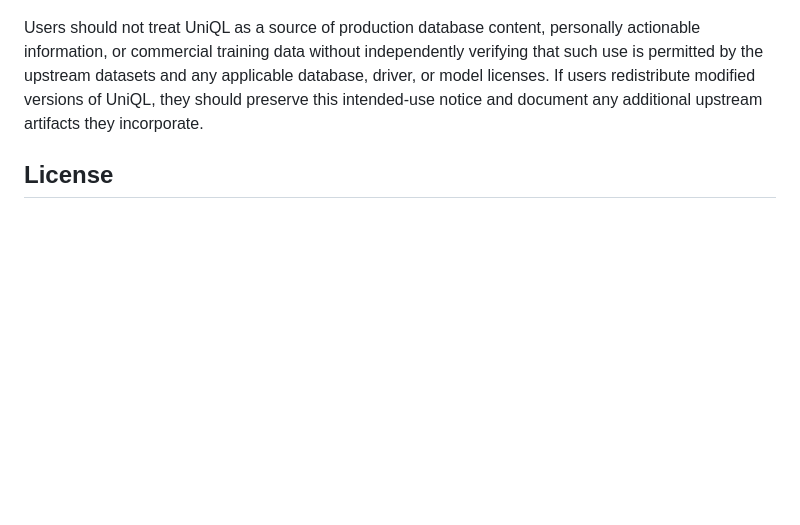
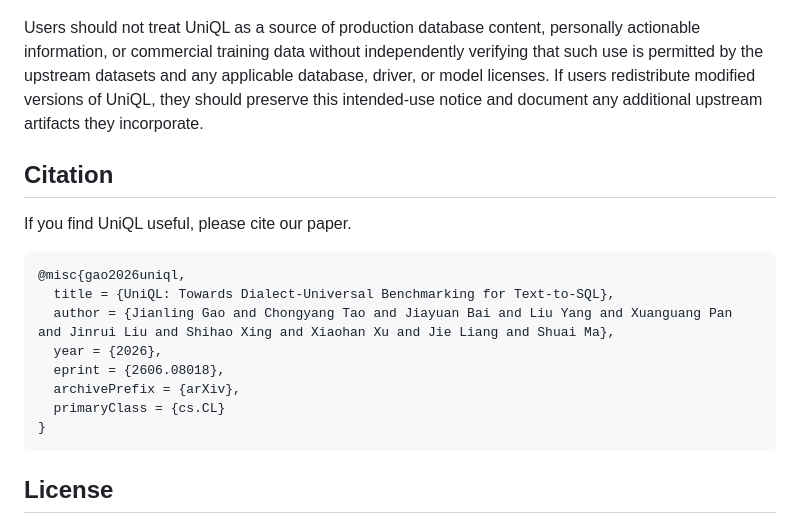
Before and after one commit to JerryGao818/UniQL, a Markdown page: README.md, the part around the change. GitHub-like rendering; blank space fills up the shorter version.

````diff
--- a/README.md
+++ b/README.md
@@ -198,7 +198,20 @@ Our use of upstream artifacts is limited to benchmark construction and research
 
 Users should not treat UniQL as a source of production database content, personally actionable information, or commercial training data without independently verifying that such use is permitted by the upstream datasets and any applicable database, driver, or model licenses. If users redistribute modified versions of UniQL, they should preserve this intended-use notice and document any additional upstream artifacts they incorporate.
 
+## Citation
 
+If you find UniQL useful, please cite our paper.
+
+```bibtex
+@misc{gao2026uniql,
+  title = {UniQL: Towards Dialect-Universal Benchmarking for Text-to-SQL},
+  author = {Jianling Gao and Chongyang Tao and Jiayuan Bai and Liu Yang and Xuanguang Pan and Jinrui Liu and Shihao Xing and Xiaohan Xu and Jie Liang and Shuai Ma},
+  year = {2026},
+  eprint = {2606.08018},
+  archivePrefix = {arXiv},
+  primaryClass = {cs.CL}
+}
+```
 
 ## License
 
````
